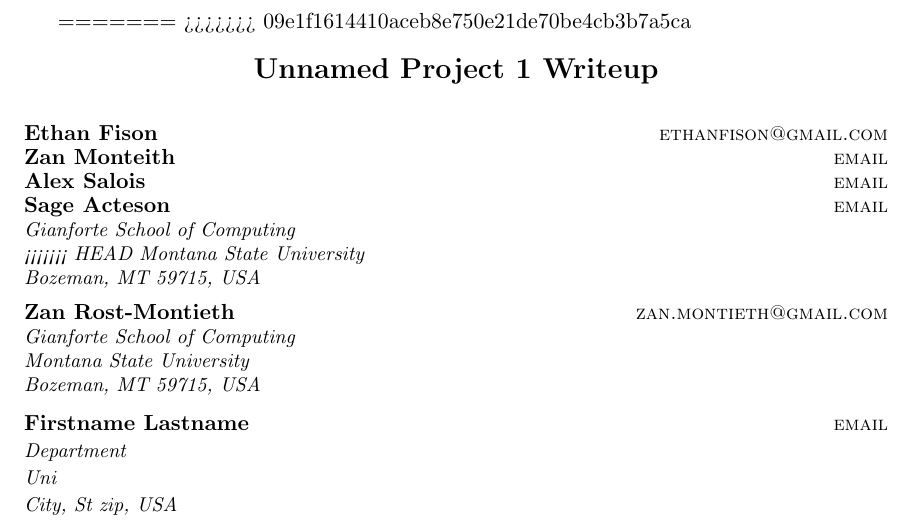
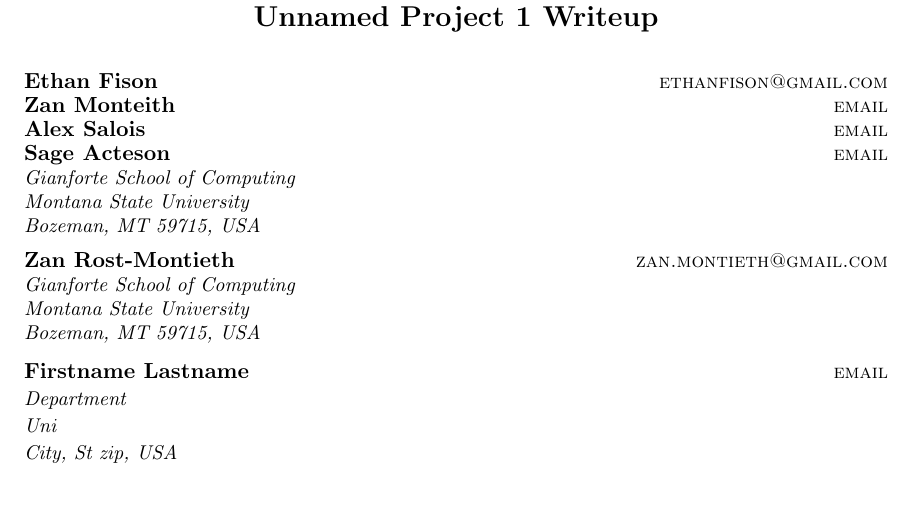
Before and after one commit to asalois/csci_447, a LaTeX paper (Project 1/writeup/writeup.tex): part of page 1 of 3, cut at the place of the change. Compiled offline with pdfLaTeX.

Commit message:
merging?

```diff
--- a/Project 1/writeup/writeup.tex
+++ b/Project 1/writeup/writeup.tex
@@ -33,7 +33,6 @@
         \name Alex Salois \email email \\
         \name Sage Acteson \email email \\
        \addr Gianforte School of Computing\\
-<<<<<<< HEAD
        Montana State University\\
        Bozeman, MT 59715, USA
        \AND
@@ -46,8 +45,6 @@
        \addr Department\\
        Uni\\
        City, St zip, USA}
-=======
->>>>>>> 09e1f1614410aceb8e750e21de70be4cb3b7a5ca
 
 \editor{Names}
 
```
